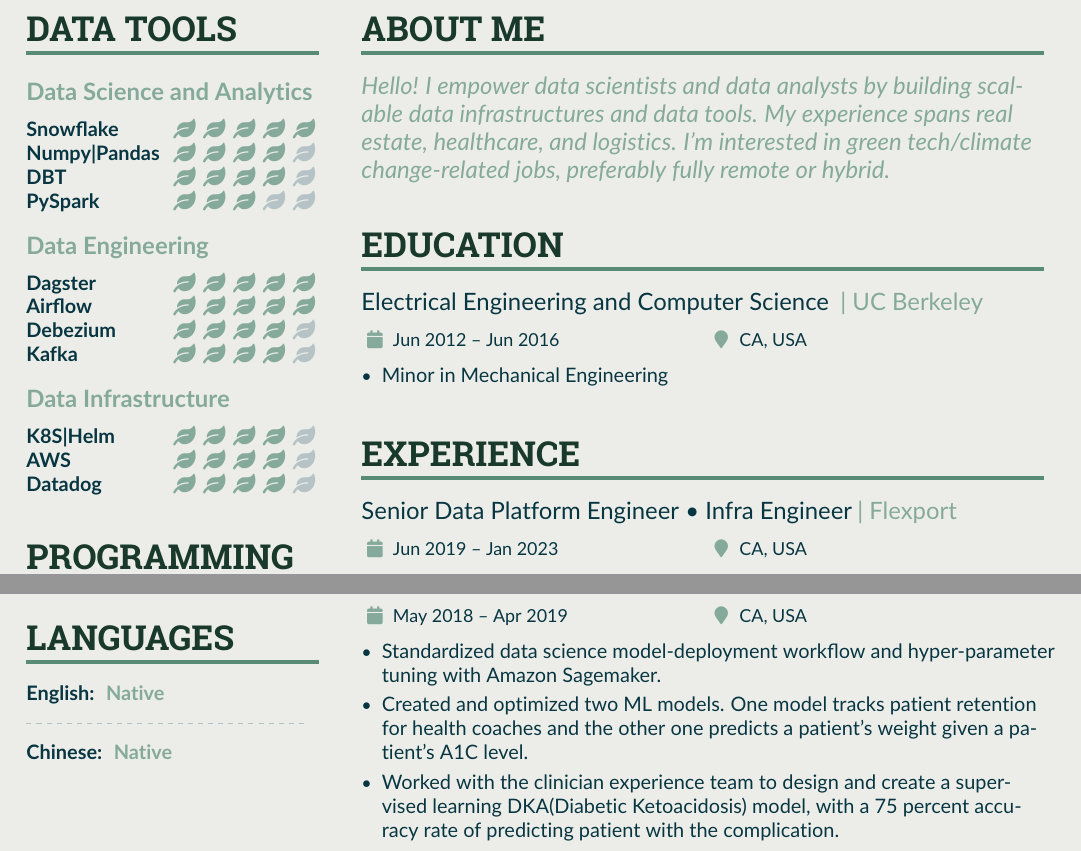
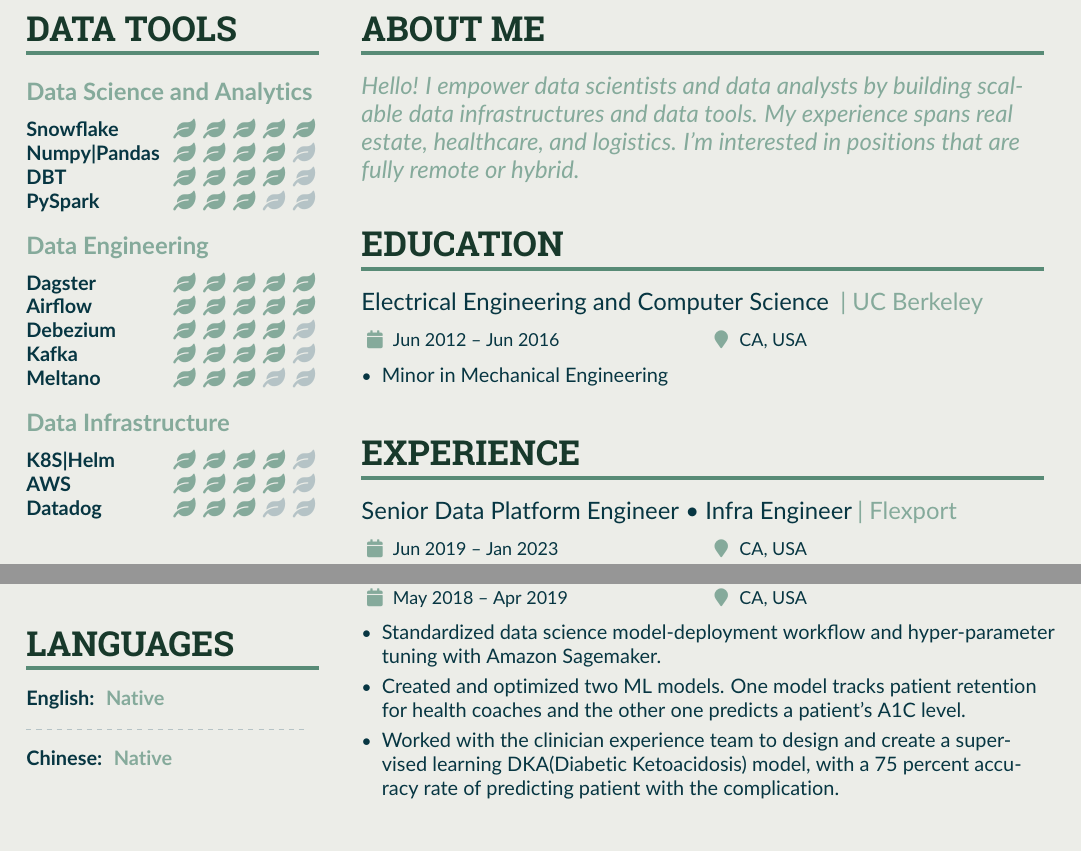
Before and after one commit to frankcholula/resume, a LaTeX CV (main.tex): two parts of the page, joined at a grey line, cut so that both start at the same text. Compiled offline with pdfLaTeX.

Commit message:
updated resume.

```diff
--- a/main.tex
+++ b/main.tex
@@ -151,12 +151,13 @@
   \cvskill{Airflow}{5}
   \cvskill{Debezium}{4}
   \cvskill{Kafka}{4}
+  \cvskill{Meltano}{3}
   \medskip
 
   \cvsubsection{Data Infrastructure}
   \cvskill{K8S|Helm}{4}
   \cvskill{AWS}{4}
-  \cvskill{Datadog}{4}
+  \cvskill{Datadog}{3}
 
   % ----- DATA TOOLS -----
 
@@ -241,7 +242,7 @@
   % ----- ABOUT ME -----
   \cvsection{About Me}
   \begin{quote}
-    Hello! I empower data scientists and data analysts by building scalable data infrastructures and data tools. My experience spans real estate, healthcare, and logistics. I’m interested in green tech/climate change-related jobs, preferably fully remote or hybrid.
+    Hello! I empower data scientists and data analysts by building scalable data infrastructures and data tools. My experience spans real estate, healthcare, and logistics. I'm interested in positions that are fully remote or hybrid.
   \end{quote}
   % ----- ABOUT ME -----
   % ----- EDUCATION -----
@@ -264,7 +265,7 @@
   \cvevent{Software Engineer II • Data Scientist I}{| Virta Health}{May 2018 -- Apr 2019}{CA, USA}
   \begin{itemize}
     \item Standardized data science model-deployment workflow and hyper-parameter tuning with Amazon Sagemaker.
-    \item Created and optimized two ML models. One model tracks patient retention for health coaches and the other one predicts a patient’s weight given a patient’s A1C level.
+    \item Created and optimized two ML models. One model tracks patient retention for health coaches and the other one predicts a patient’s A1C level.
     \item Worked with the clinician experience team to design and create a supervised learning DKA(Diabetic Ketoacidosis) model, with a 75 percent accuracy rate of predicting patient with the complication.
   \end{itemize}
   % ----- EXPERIENCE -----
```
